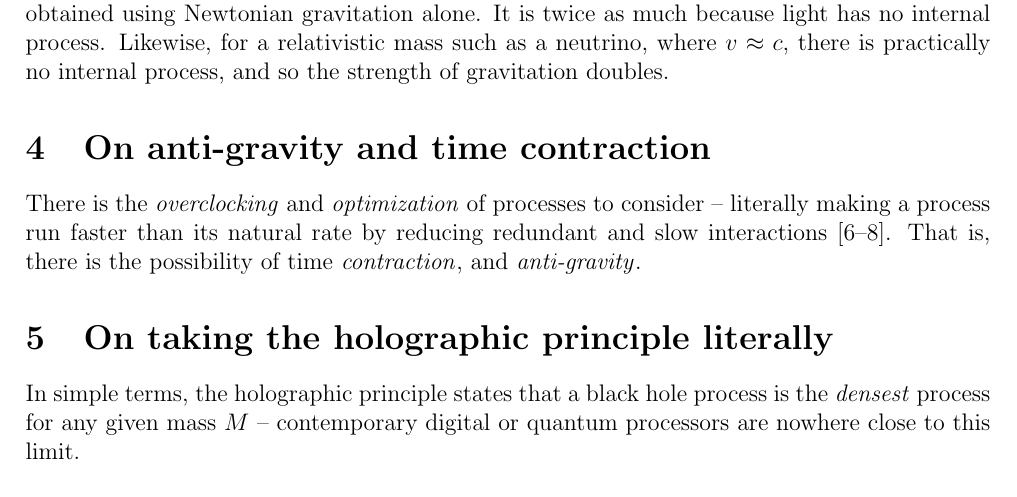
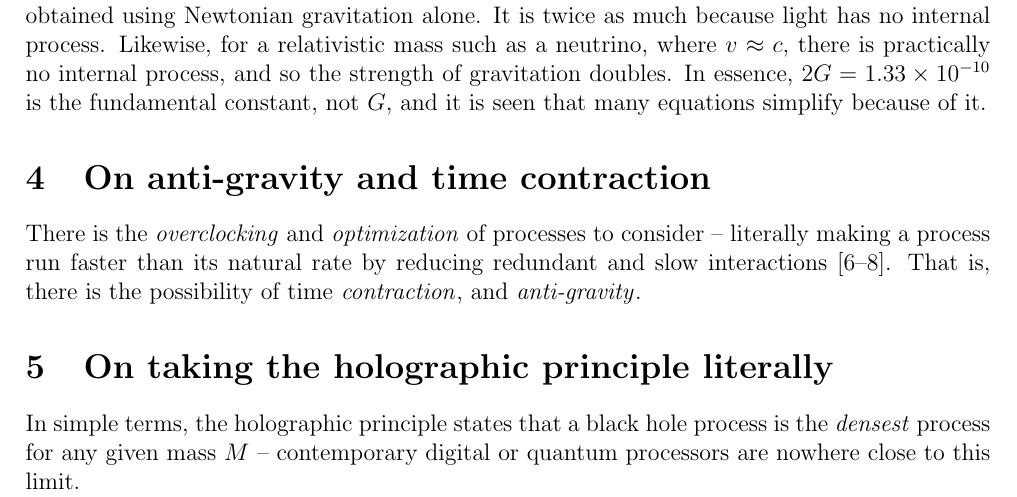
Before and after one commit to sjhalayka/papers, a LaTeX paper (anisotropic gravitation/bezier_escape.tex): part of page 3 of 8, cut so that both start at the same text. Compiled offline with pdfLaTeX.

Commit message:
Add files via upload

```diff
--- a/anisotropic gravitation/bezier_escape.tex
+++ b/anisotropic gravitation/bezier_escape.tex
@@ -110,7 +110,7 @@ where $r = 6.96 \times 10^8$ is the closest distance (e.g. the Solar radius).
 This is twice the amount obtained using Newtonian gravitation alone.
 It is twice as much because light has no internal process.
 Likewise, for a relativistic mass such as a neutrino, where $v \approx c$, there is practically no internal process, and so the strength of gravitation doubles.
-
+In essence, $2G = 1.33 \times 10^{-10}$ is the fundamental constant, not $G$, and it is seen that many equations simplify because of it.
 
 
 
```
Also changed, not shown: anisotropic gravitation/bezier_escape.pdf.
